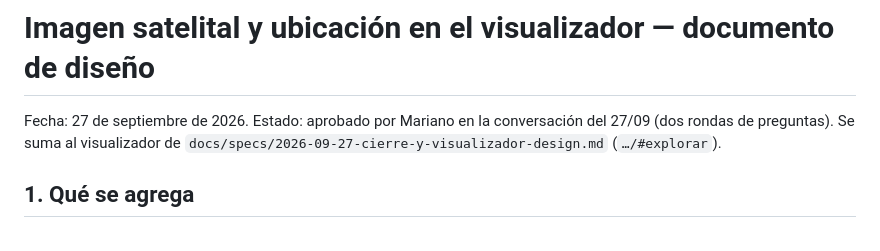
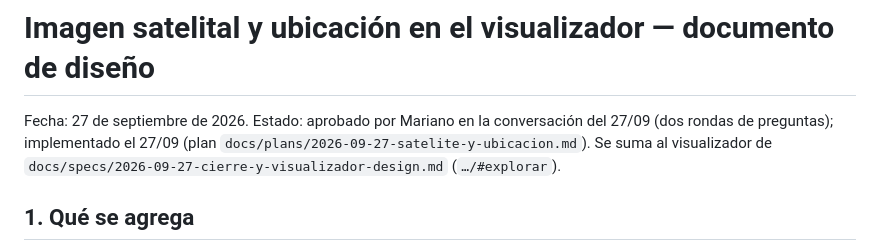
Before and after one commit to marianoarielperez/lo-que-queda, a Markdown page: docs/specs/2026-09-27-satelite-y-ubicacion-design.md, the part around the change. GitHub-like rendering.

```diff
--- a/docs/specs/2026-09-27-satelite-y-ubicacion-design.md
+++ b/docs/specs/2026-09-27-satelite-y-ubicacion-design.md
@@ -1,6 +1,7 @@
 # Imagen satelital y ubicación en el visualizador — documento de diseño
 
-Fecha: 27 de septiembre de 2026. Estado: aprobado por Mariano en la conversación del 27/09 (dos rondas de preguntas).
+Fecha: 27 de septiembre de 2026. Estado: aprobado por Mariano en la conversación del 27/09 (dos rondas de preguntas);
+implementado el 27/09 (plan `docs/plans/2026-09-27-satelite-y-ubicacion.md`).
 Se suma al visualizador de `docs/specs/2026-09-27-cierre-y-visualizador-design.md` (`…/#explorar`).
 
 ## 1. Qué se agrega
```
Also changed, not shown: CLAUDE.md (+7 -1 lines), docs/plans/2026-09-18-plan-implementacion.md (+4 -0 lines).
